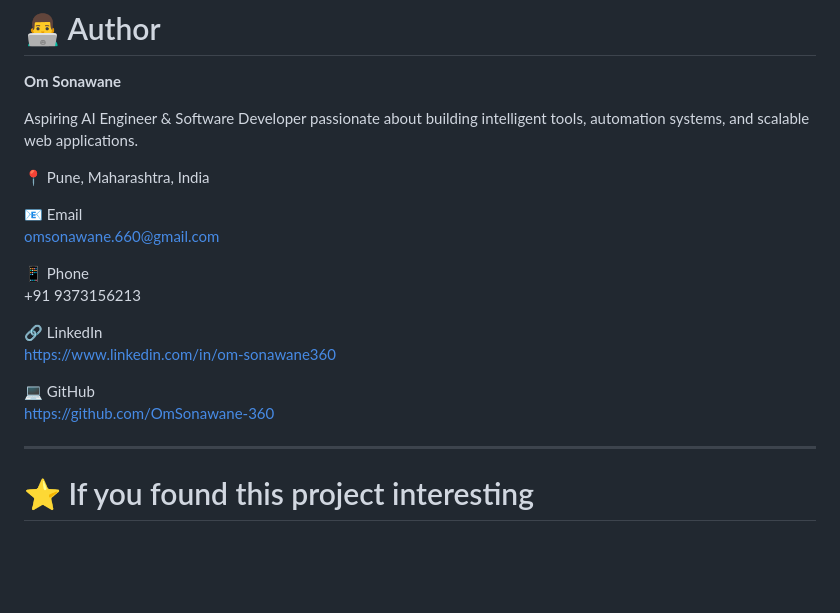
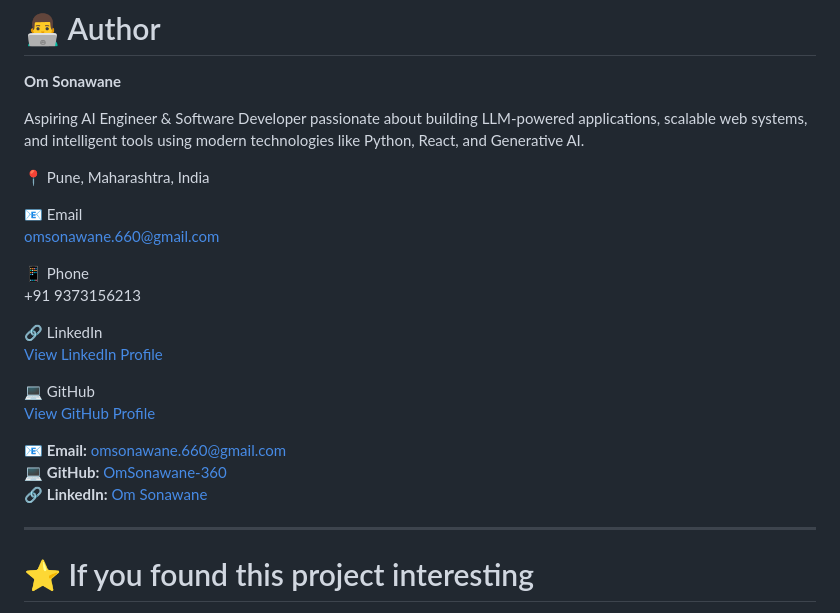
Before and after one commit to OmSonawane-360/MailForge, a Markdown page: README.md, the part around the change. Drawn GitHub-style; blank space fills up the shorter version.

```diff
--- a/README.md
+++ b/README.md
@@ -253,21 +253,27 @@ Planned features include:
 
 **Om Sonawane**
 
-Aspiring AI Engineer & Software Developer passionate about building intelligent tools, automation systems, and scalable web applications.
+Aspiring AI Engineer & Software Developer passionate about building
+LLM-powered applications, scalable web systems, and intelligent tools
+using modern technologies like Python, React, and Generative AI.
 
 📍 Pune, Maharashtra, India
 
 📧 Email
-omsonawane.660@gmail.com
+[omsonawane.660@gmail.com](mailto:omsonawane.660@gmail.com)
 
 📱 Phone
 +91 9373156213
 
 🔗 LinkedIn
-https://www.linkedin.com/in/om-sonawane360
+[View LinkedIn Profile](https://www.linkedin.com/in/om-sonawane360)
 
 💻 GitHub
-https://github.com/OmSonawane-360
+[View GitHub Profile](https://github.com/OmSonawane-360)
+
+📧 **Email:** [omsonawane.660@gmail.com](mailto:omsonawane.660@gmail.com)
+💻 **GitHub:** [OmSonawane-360](https://github.com/OmSonawane-360)
+🔗 **LinkedIn:** [Om Sonawane](https://www.linkedin.com/in/om-sonawane360)
 
 ---
 
```
